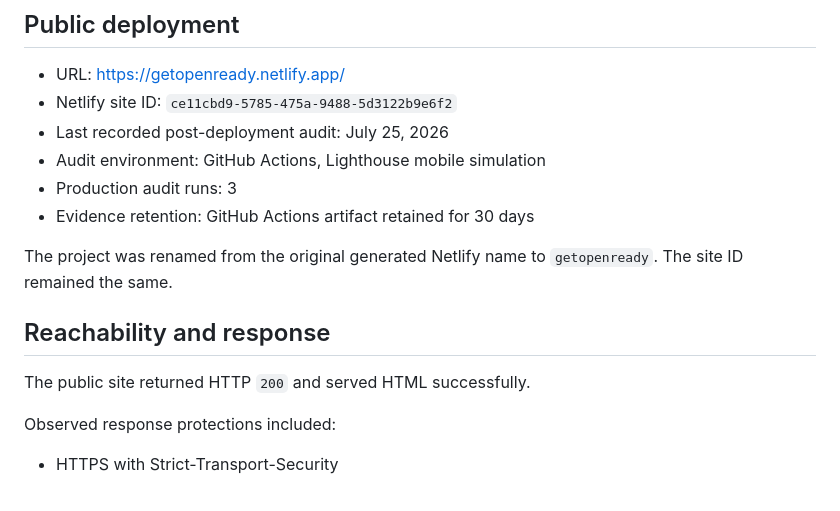
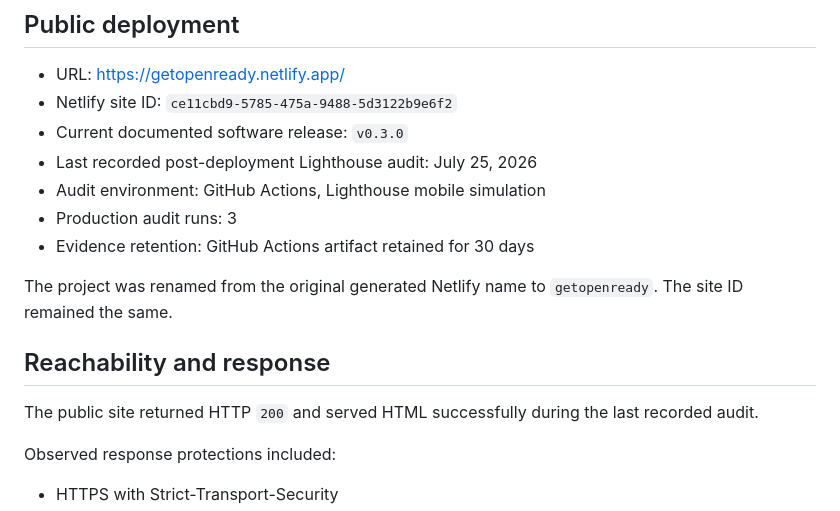
Before and after one commit to Jpelotea/openready, a Markdown page: docs/production-audit.md, the part around one of its changes. Drawn GitHub-style.

```diff
--- a/docs/production-audit.md
+++ b/docs/production-audit.md
@@ -6,7 +6,8 @@ This document records quality checks performed against the public OpenReady depl
 
 - URL: https://getopenready.netlify.app/
 - Netlify site ID: `ce11cbd9-5785-475a-9488-5d3122b9e6f2`
-- Last recorded post-deployment audit: July 25, 2026
+- Current documented software release: `v0.3.0`
+- Last recorded post-deployment Lighthouse audit: July 25, 2026
 - Audit environment: GitHub Actions, Lighthouse mobile simulation
 - Production audit runs: 3
 - Evidence retention: GitHub Actions artifact retained for 30 days
@@ -15,7 +16,7 @@ The project was renamed from the original generated Netlify name to `getopenread
 
 ## Reachability and response
 
-The public site returned HTTP `200` and served HTML successfully.
+The public site returned HTTP `200` and served HTML successfully during the last recorded audit.
 
 Observed response protections included:
 
```
Also changed, not shown: other parts of docs/production-audit.md (+16 -8 lines).
